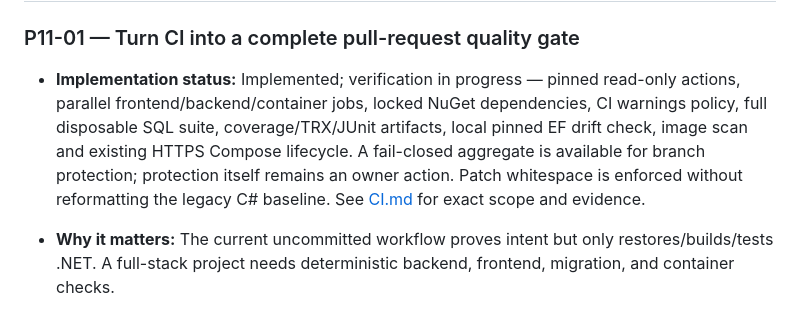
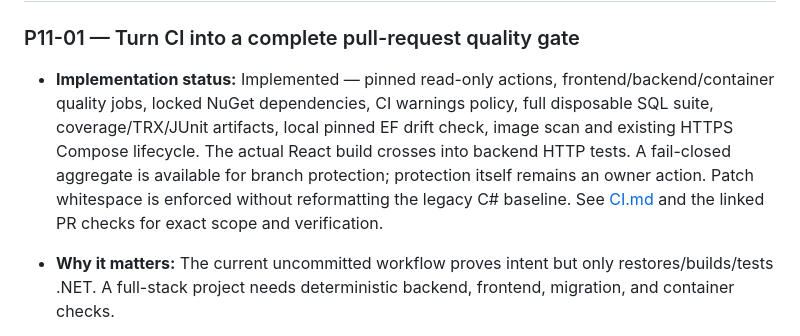
Before and after one commit to kevinasramoska/RentRight, a Markdown page: docs/TASKS.md, the part around the change. Rendered like a GitHub page.

```diff
--- a/docs/TASKS.md
+++ b/docs/TASKS.md
@@ -476,7 +476,7 @@ Implementation checkpoint (2026-08-11): the focused core-domain request is imple
 
 ### P11-01 — Turn CI into a complete pull-request quality gate
 
-- **Implementation status:** Implemented; verification in progress — pinned read-only actions, parallel frontend/backend/container jobs, locked NuGet dependencies, CI warnings policy, full disposable SQL suite, coverage/TRX/JUnit artifacts, local pinned EF drift check, image scan and existing HTTPS Compose lifecycle. A fail-closed aggregate is available for branch protection; protection itself remains an owner action. Patch whitespace is enforced without reformatting the legacy C# baseline. See [CI.md](CI.md) for exact scope and evidence.
+- **Implementation status:** Implemented — pinned read-only actions, frontend/backend/container quality jobs, locked NuGet dependencies, CI warnings policy, full disposable SQL suite, coverage/TRX/JUnit artifacts, local pinned EF drift check, image scan and existing HTTPS Compose lifecycle. The actual React build crosses into backend HTTP tests. A fail-closed aggregate is available for branch protection; protection itself remains an owner action. Patch whitespace is enforced without reformatting the legacy C# baseline. See [CI.md](CI.md) and the linked PR checks for exact scope and verification.
 
 - **Why it matters:** The current uncommitted workflow proves intent but only restores/builds/tests .NET. A full-stack project needs deterministic backend, frontend, migration, and container checks.
 - **Files/components likely affected:** `.github/workflows/ci.yml`, solution/build settings, package and npm lockfiles, formatter/linter configuration, test coverage/reporting, integration-test container settings, branch-protection documentation.
```
Also changed, not shown: docs/CI.md (+22 -1 lines).
